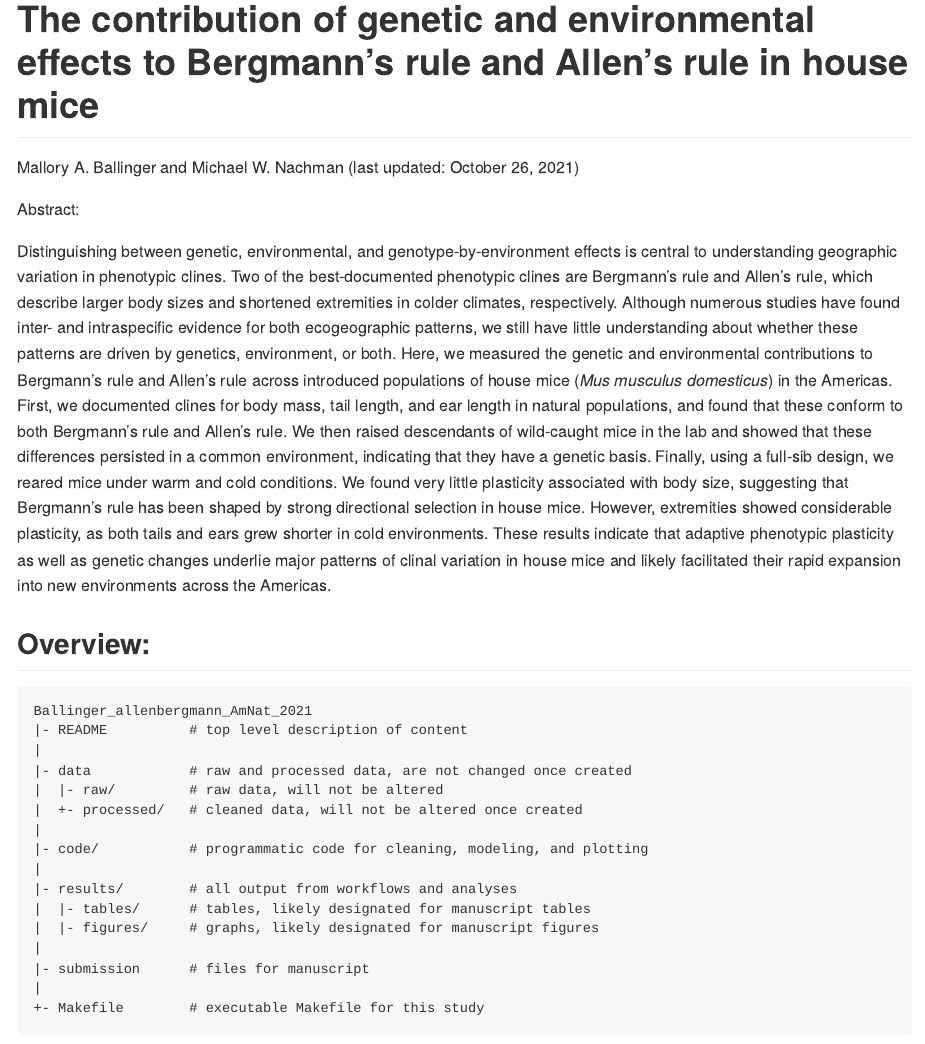
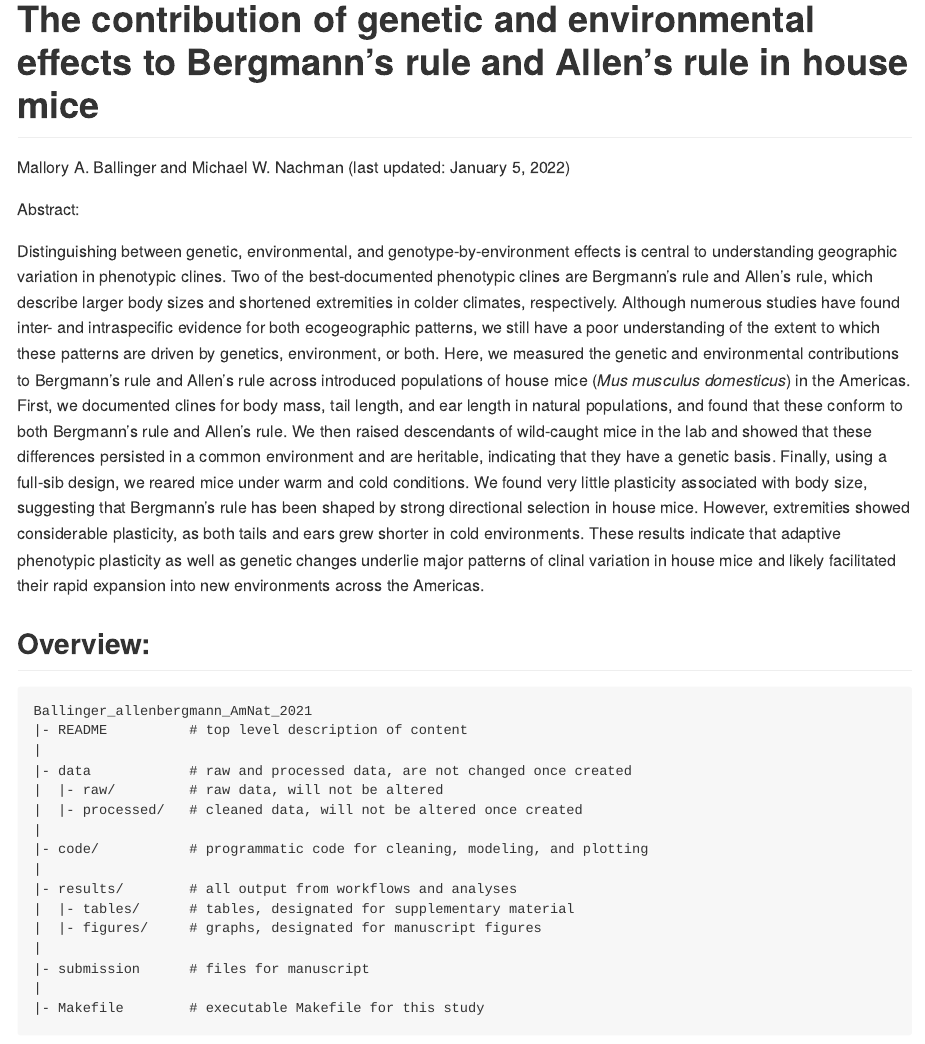
Before and after one commit to malballinger/Ballinger_allenbergmann_AmNat_2021, an R Markdown document (README.Rmd): the page in a window 1100 px wide, from its top. The pictures show the output file README.md that the author committed with the source, drawn offline in the style of GitHub.

Commit message:
cleaned up code and directories

````diff
--- a/README.Rmd
+++ b/README.Rmd
@@ -1,14 +1,14 @@
 ---
 title: "The contribution of genetic and environmental effects to Bergmann's rule and Allen's rule in house mice"
 author: "Mallory A. Ballinger and Michael W. Nachman"
-date: "(last updated: October 26, 2021)"
+date: "(last updated: January 5, 2022)"
 output:
   github_document:
     html_preview: false
 ---
 Abstract:
 
-Distinguishing between genetic, environmental, and genotype-by-environment effects is central to understanding geographic variation in phenotypic clines. Two of the best-documented phenotypic clines are Bergmann’s rule and Allen’s rule, which describe larger body sizes and shortened extremities in colder climates, respectively. Although numerous studies have found inter- and intraspecific evidence for both ecogeographic patterns, we still have little understanding about whether these patterns are driven by genetics, environment, or both. Here, we measured the genetic and environmental contributions to Bergmann’s rule and Allen’s rule across introduced populations of house mice (*Mus musculus domesticus*) in the Americas. First, we documented clines for body mass, tail length, and ear length in natural populations, and found that these conform to both Bergmann's rule and Allen's rule. We then raised descendants of wild-caught mice in the lab and showed that these differences persisted in a common environment, indicating that they have a genetic basis. Finally, using a full-sib design, we reared mice under warm and cold conditions. We found very little plasticity associated with body size, suggesting that Bergmann’s rule has been shaped by strong directional selection in house mice. However, extremities showed considerable plasticity, as both tails and ears grew shorter in cold environments. These results indicate that adaptive phenotypic plasticity as well as genetic changes underlie major patterns of clinal variation in house mice and likely facilitated their rapid expansion into new environments across the Americas.
+Distinguishing between genetic, environmental, and genotype-by-environment effects is central to understanding geographic variation in phenotypic clines. Two of the best-documented phenotypic clines are Bergmann’s rule and Allen’s rule, which describe larger body sizes and shortened extremities in colder climates, respectively. Although numerous studies have found inter- and intraspecific evidence for both ecogeographic patterns, we still have a poor understanding of the extent to which these patterns are driven by genetics, environment, or both. Here, we measured the genetic and environmental contributions to Bergmann’s rule and Allen’s rule across introduced populations of house mice (*Mus musculus domesticus*) in the Americas. First, we documented clines for body mass, tail length, and ear length in natural populations, and found that these conform to both Bergmann’s rule and Allen’s rule. We then raised descendants of wild-caught mice in the lab and showed that these differences persisted in a common environment and are heritable, indicating that they have a genetic basis. Finally, using a full-sib design, we reared mice under warm and cold conditions. We found very little plasticity associated with body size, suggesting that Bergmann’s rule has been shaped by strong directional selection in house mice. However, extremities showed considerable plasticity, as both tails and ears grew shorter in cold environments. These results indicate that adaptive phenotypic plasticity as well as genetic changes underlie major patterns of clinal variation in house mice and likely facilitated their rapid expansion into new environments across the Americas.
 
 
 Overview:
@@ -19,17 +19,17 @@ Overview:
     |
     |- data            # raw and processed data, are not changed once created
     |  |- raw/         # raw data, will not be altered
-    |  +- processed/   # cleaned data, will not be altered once created
+    |  |- processed/   # cleaned data, will not be altered once created
     |
     |- code/           # programmatic code for cleaning, modeling, and plotting
     |
     |- results/        # all output from workflows and analyses
-    |  |- tables/      # tables, likely designated for manuscript tables
-    |  |- figures/     # graphs, likely designated for manuscript figures
+    |  |- tables/      # tables, designated for supplementary material
+    |  |- figures/     # graphs, designated for manuscript figures
     |
     |- submission      # files for manuscript
     |
-    +- Makefile        # executable Makefile for this study
+    |- Makefile        # executable Makefile for this study
 
 ```{r libraries, message=FALSE, echo=FALSE}
 library(tidyverse)
````
Also changed, not shown: README.md, results/tables/Data_S4.xlsx.
